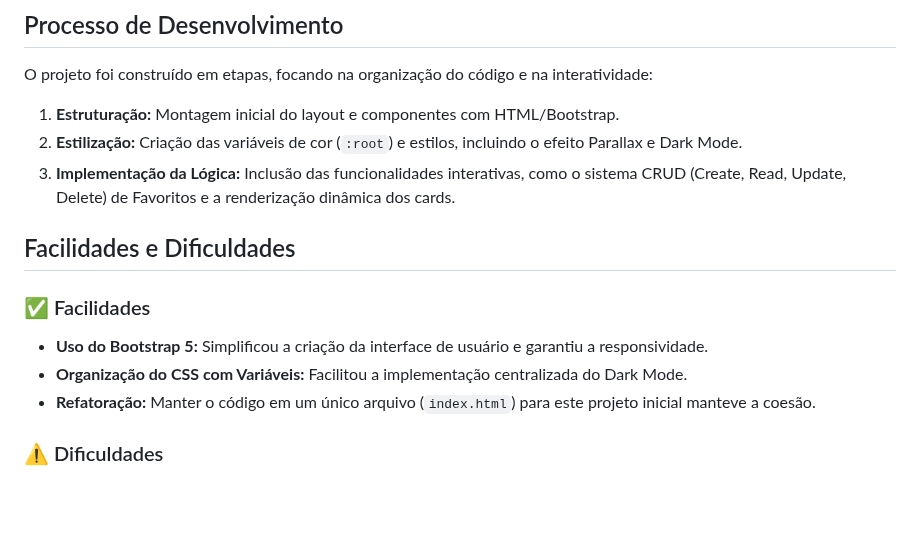
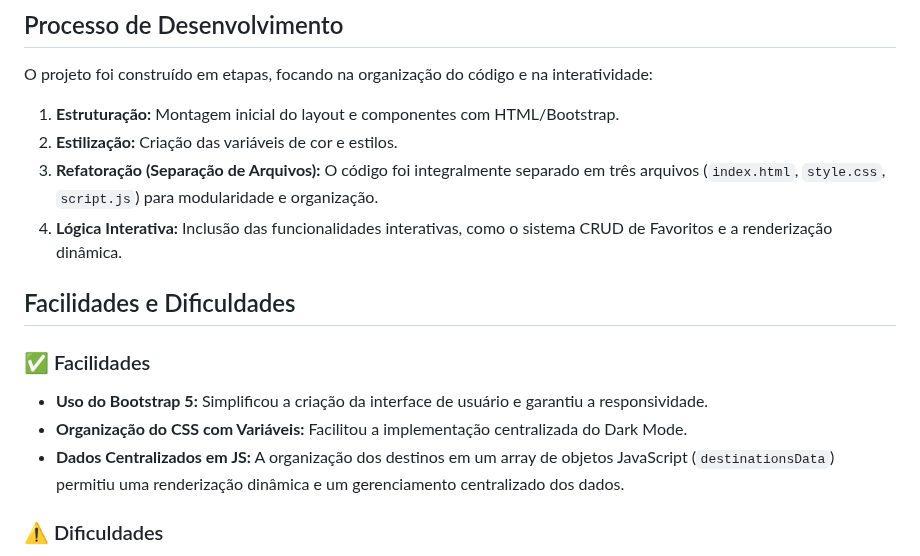
Before and after one commit to fernandofilh0/horizonte-viagens, a Markdown page: README.md, the part around the change. GitHub-like rendering; blank space fills up the shorter version.

```diff
--- a/README.md
+++ b/README.md
@@ -28,8 +28,9 @@ O site "Horizonte Viagens" é uma landing page de demonstração desenvolvida pa
 O projeto foi construído em etapas, focando na organização do código e na interatividade:
 
 1.  **Estruturação:** Montagem inicial do layout e componentes com HTML/Bootstrap.
-2.  **Estilização:** Criação das variáveis de cor (`:root`) e estilos, incluindo o efeito Parallax e Dark Mode.
-3.  **Implementação da Lógica:** Inclusão das funcionalidades interativas, como o sistema CRUD (Create, Read, Update, Delete) de Favoritos e a renderização dinâmica dos cards.
+2.  **Estilização:** Criação das variáveis de cor e estilos.
+3.  **Refatoração (Separação de Arquivos):** O código foi integralmente separado em três arquivos (`index.html`, `style.css`, `script.js`) para modularidade e organização.
+4.  **Lógica Interativa:** Inclusão das funcionalidades interativas, como o sistema CRUD de Favoritos e a renderização dinâmica.
 
 ## Facilidades e Dificuldades
 
@@ -37,7 +38,7 @@ O projeto foi construído em etapas, focando na organização do código e na in
 
 * **Uso do Bootstrap 5:** Simplificou a criação da interface de usuário e garantiu a responsividade.
 * **Organização do CSS com Variáveis:** Facilitou a implementação centralizada do Dark Mode.
-* **Refatoração:** Manter o código em um único arquivo (`index.html`) para este projeto inicial manteve a coesão.
+* **Dados Centralizados em JS:** A organização dos destinos em um array de objetos JavaScript (`destinationsData`) permitiu uma renderização dinâmica e um gerenciamento centralizado dos dados.
 
 ### ⚠️ Dificuldades
 
```
